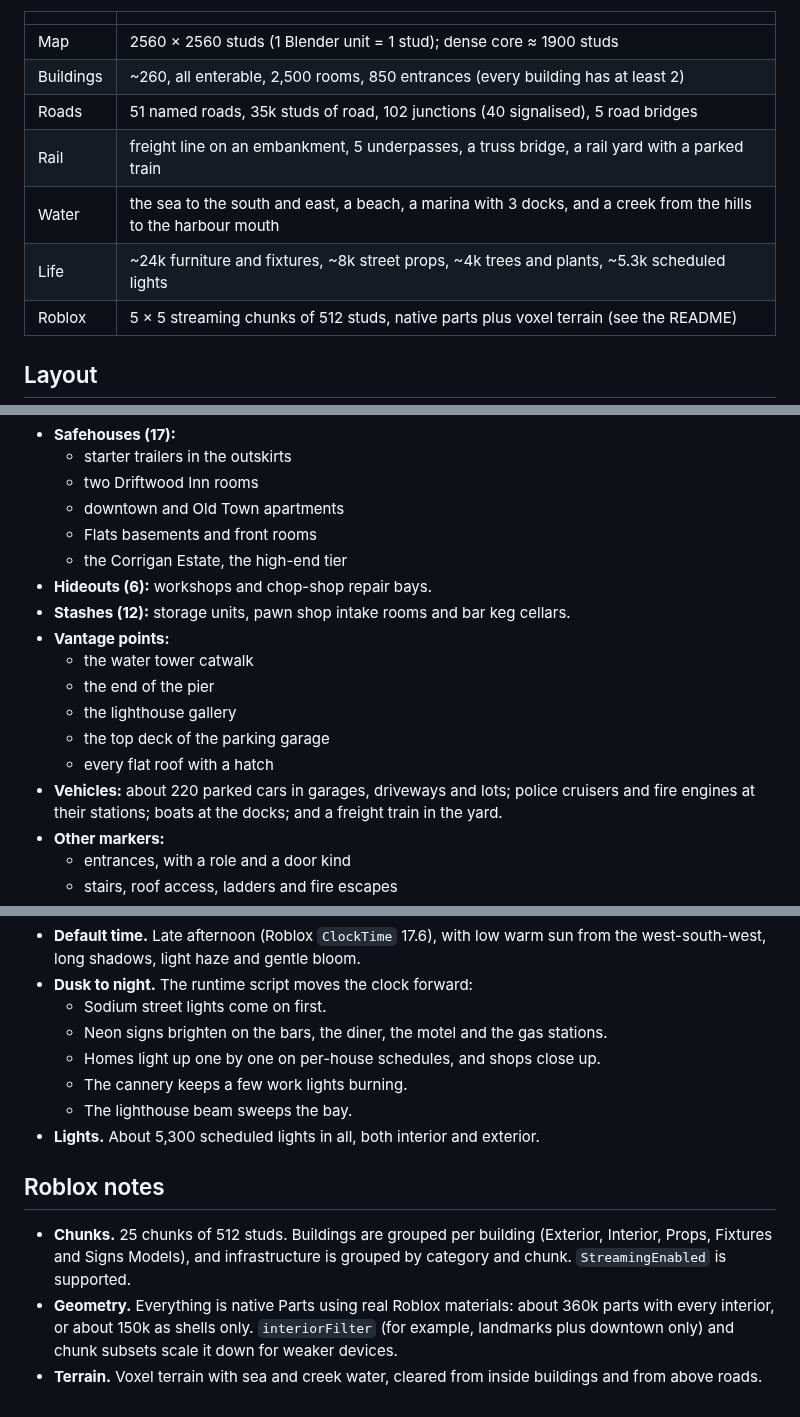
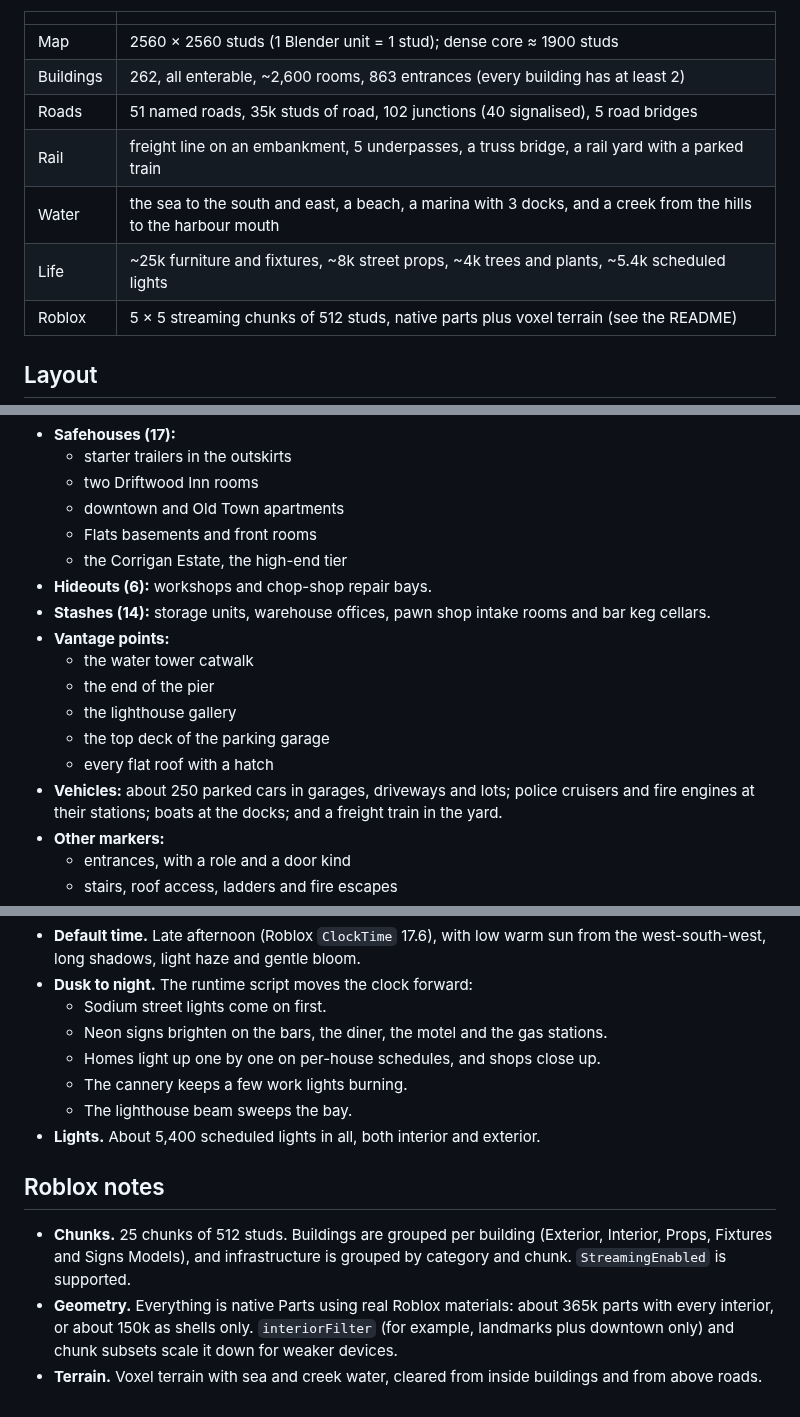
Before and after one commit to bendjamin7310/route-13, a Markdown page: docs/TOWN_MAP.md, 3 parts joined by grey strips. Drawn GitHub-style.

```diff
--- a/docs/TOWN_MAP.md
+++ b/docs/TOWN_MAP.md
@@ -17,11 +17,11 @@ building with its coordinates, see [`TOWN_DIRECTORY.md`](TOWN_DIRECTORY.md).
 | | |
 |---|---|
 | Map | 2560 × 2560 studs (1 Blender unit = 1 stud); dense core ≈ 1900 studs |
-| Buildings | ~260, all enterable, 2,500 rooms, 850 entrances (every building has at least 2) |
+| Buildings | 262, all enterable, ~2,600 rooms, 863 entrances (every building has at least 2) |
 | Roads | 51 named roads, 35k studs of road, 102 junctions (40 signalised), 5 road bridges |
 | Rail | freight line on an embankment, 5 underpasses, a truss bridge, a rail yard with a parked train |
 | Water | the sea to the south and east, a beach, a marina with 3 docks, and a creek from the hills to the harbour mouth |
-| Life | ~24k furniture and fixtures, ~8k street props, ~4k trees and plants, ~5.3k scheduled lights |
+| Life | ~25k furniture and fixtures, ~8k street props, ~4k trees and plants, ~5.4k scheduled lights |
 | Roblox | 5 × 5 streaming chunks of 512 studs, native parts plus voxel terrain (see the README) |
 
 ## Layout
@@ -271,14 +277,15 @@ These are marked in the Roblox build as invisible parts, tagged with CollectionS
   * Flats basements and front rooms
   * the Corrigan Estate, the high-end tier
 * **Hideouts (6):** workshops and chop-shop repair bays.
-* **Stashes (12):** storage units, pawn shop intake rooms and bar keg cellars.
+* **Stashes (14):** storage units, warehouse offices, pawn shop intake rooms and bar
+  keg cellars.
 * **Vantage points:**
   * the water tower catwalk
   * the end of the pier
   * the lighthouse gallery
   * the top deck of the parking garage
   * every flat roof with a hatch
-* **Vehicles:** about 220 parked cars in garages, driveways and lots; police cruisers and
+* **Vehicles:** about 250 parked cars in garages, driveways and lots; police cruisers and
   fire engines at their stations; boats at the docks; and a freight train in the yard.
 * **Other markers:**
   * entrances, with a role and a door kind
@@ -296,14 +303,14 @@ These are marked in the Roblox build as invisible parts, tagged with CollectionS
   * Homes light up one by one on per-house schedules, and shops close up.
   * The cannery keeps a few work lights burning.
   * The lighthouse beam sweeps the bay.
-* **Lights.** About 5,300 scheduled lights in all, both interior and exterior.
+* **Lights.** About 5,400 scheduled lights in all, both interior and exterior.
 
 ## Roblox notes
 
 * **Chunks.** 25 chunks of 512 studs. Buildings are grouped per building (Exterior,
   Interior, Props, Fixtures and Signs Models), and infrastructure is grouped by category
   and chunk. `StreamingEnabled` is supported.
-* **Geometry.** Everything is native Parts using real Roblox materials: about 360k parts
+* **Geometry.** Everything is native Parts using real Roblox materials: about 365k parts
   with every interior, or about 150k as shells only. `interiorFilter` (for example,
   landmarks plus downtown only) and chunk subsets scale it down for weaker devices.
 * **Terrain.** Voxel terrain with sea and creek water, cleared from inside buildings and
```
Also changed, not shown: other parts of docs/TOWN_MAP.md (+8 -2 lines), blender/README.md (+2 -2 lines), docs/TOWN_DIRECTORY.md (added, +448 -0 lines), docs/images/interiors_civic.jpg (added), docs/images/interiors_homes.jpg (added).
